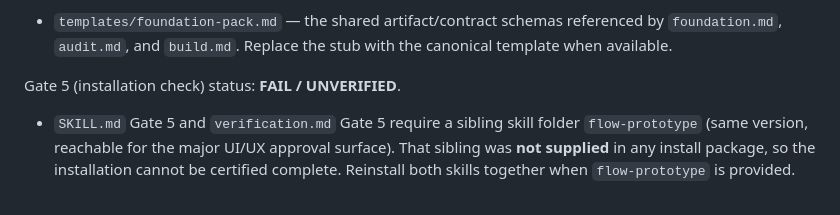
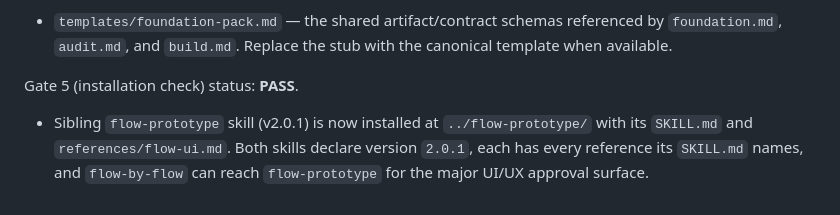
Before and after one commit to Kelly883/University-portal, a Markdown page: flow-by-flow/README.md, the part around the change. GitHub-like rendering.

```diff
--- a/flow-by-flow/README.md
+++ b/flow-by-flow/README.md
@@ -64,8 +64,7 @@ Referenced but NOT supplied (still stubbed):
 - `templates/foundation-pack.md` — the shared artifact/contract schemas referenced by `foundation.md`,
   `audit.md`, and `build.md`. Replace the stub with the canonical template when available.
 
-Gate 5 (installation check) status: **FAIL / UNVERIFIED**.
-- `SKILL.md` Gate 5 and `verification.md` Gate 5 require a sibling skill folder `flow-prototype`
-  (same version, reachable for the major UI/UX approval surface). That sibling was **not supplied** in
-  any install package, so the installation cannot be certified complete. Reinstall both skills together
-  when `flow-prototype` is provided.
+Gate 5 (installation check) status: **PASS**.
+- Sibling `flow-prototype` skill (v2.0.1) is now installed at `../flow-prototype/` with its `SKILL.md`
+  and `references/flow-ui.md`. Both skills declare version `2.0.1`, each has every reference its
+  `SKILL.md` names, and `flow-by-flow` can reach `flow-prototype` for the major UI/UX approval surface.
```
Also changed, not shown: flow-prototype/SKILL.md (added, +71 -0 lines), flow-prototype/references/flow-ui.md (added, +145 -0 lines).
